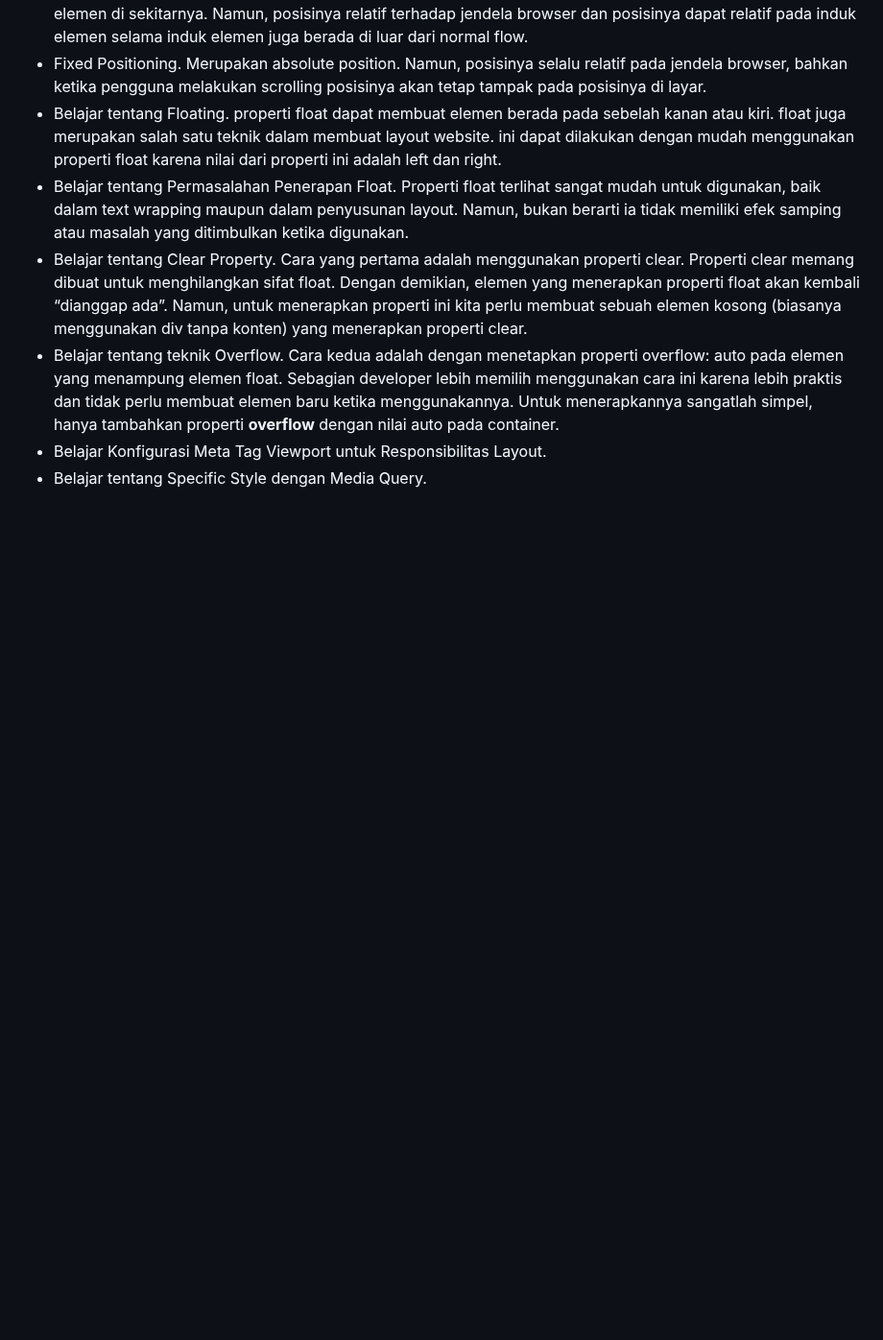
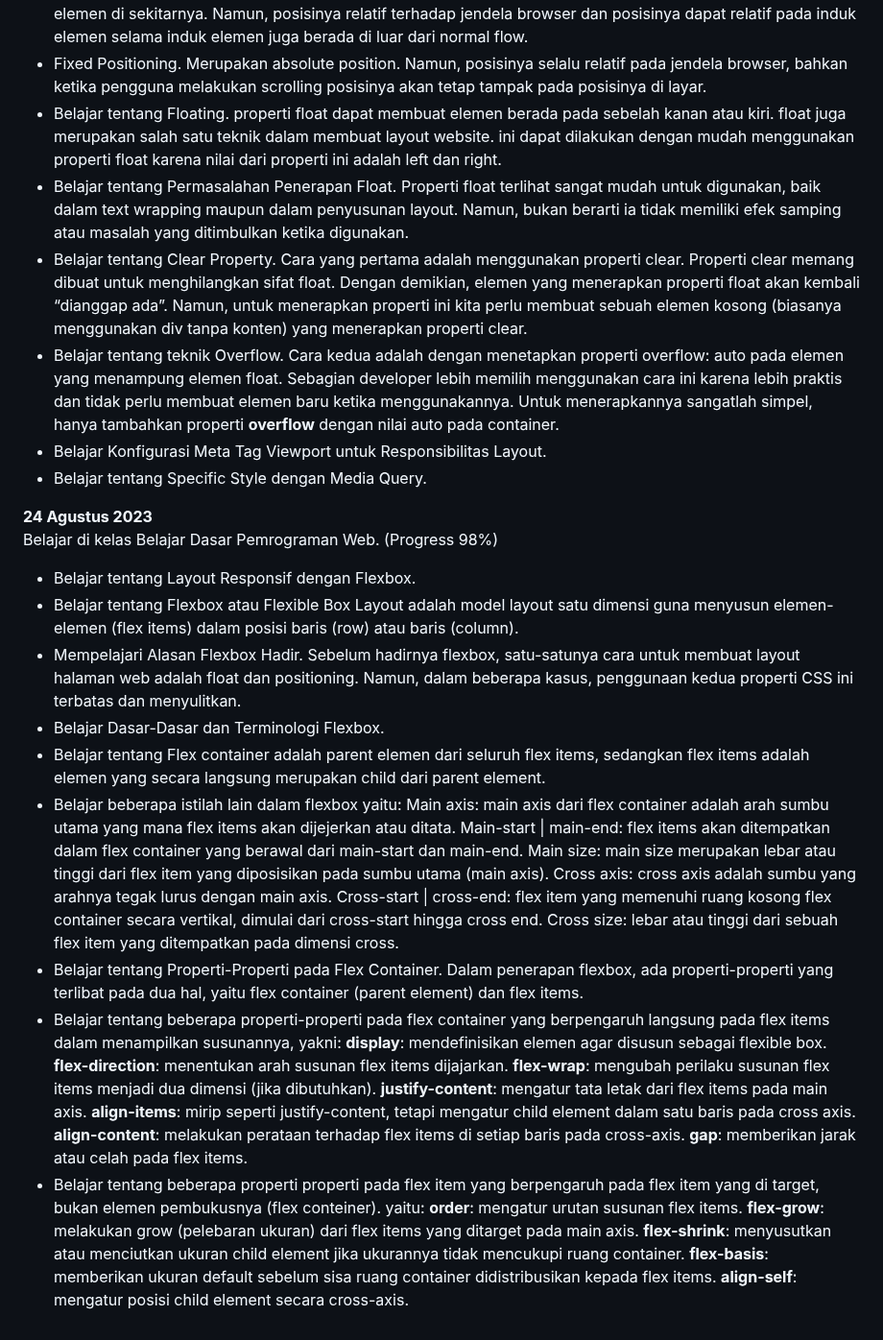
Before and after one commit to BeryllPradanaRamadhan/PengalamanBelajar-Dicoding, a Markdown page: README.md, the part around the change. Shown at 96% size. Drawn GitHub-style; blank space fills up the shorter version.

Commit message:
Menambah progres Belajar di kelas Belajar Dasar Pemrograman Web menjadi (Progress 98%)
Kenapa tidak langsung ke 100%? Karna 2% nya lagi bentuknya itu Ujian Akhir dan Project Akhir.

```diff
--- a/README.md
+++ b/README.md
@@ -249,3 +249,16 @@ Belajar di kelas Belajar Dasar Pemrograman Web. (Progress 87%)
 * Belajar tentang teknik Overflow. Cara kedua adalah dengan menetapkan properti overflow: auto pada elemen yang menampung elemen float. Sebagian developer lebih memilih menggunakan cara ini karena lebih praktis dan tidak perlu membuat elemen baru ketika menggunakannya. Untuk menerapkannya sangatlah simpel, hanya tambahkan properti **overflow** dengan nilai auto pada container.
 * Belajar Konfigurasi Meta Tag Viewport untuk Responsibilitas Layout.
 * Belajar tentang Specific Style dengan Media Query.
+
+
+**24 Agustus 2023**
+Belajar di kelas Belajar Dasar Pemrograman Web. (Progress 98%)
+* Belajar tentang Layout Responsif dengan Flexbox.
+* Belajar tentang Flexbox atau Flexible Box Layout adalah model layout satu dimensi guna menyusun elemen-elemen (flex items) dalam posisi baris (row) atau baris (column).
+* Mempelajari Alasan Flexbox Hadir. Sebelum hadirnya flexbox, satu-satunya cara untuk membuat layout halaman web adalah float dan positioning. Namun, dalam beberapa kasus, penggunaan kedua properti CSS ini terbatas dan menyulitkan.
+* Belajar Dasar-Dasar dan Terminologi Flexbox.
+* Belajar tentang Flex container adalah parent elemen dari seluruh flex items, sedangkan flex items adalah elemen yang secara langsung merupakan child dari parent element.
+* Belajar beberapa istilah lain dalam flexbox yaitu: Main axis: main axis dari flex container adalah arah sumbu utama yang mana flex items akan dijejerkan atau ditata. Main-start | main-end: flex items akan ditempatkan dalam flex container yang berawal dari main-start dan main-end. Main size: main size merupakan lebar atau tinggi dari flex item yang diposisikan pada sumbu utama (main axis). Cross axis: cross axis adalah sumbu yang arahnya tegak lurus dengan main axis. Cross-start | cross-end: flex item yang memenuhi ruang kosong flex container secara vertikal, dimulai dari cross-start hingga cross end. Cross size: lebar atau tinggi dari sebuah flex item yang ditempatkan pada dimensi cross.
+* Belajar tentang Properti-Properti pada Flex Container. Dalam penerapan flexbox, ada properti-properti yang terlibat pada dua hal, yaitu flex container (parent element) dan flex items.
+* Belajar tentang beberapa properti-properti pada flex container yang berpengaruh langsung pada flex items dalam menampilkan susunannya, yakni: **display**: mendefinisikan elemen agar disusun sebagai flexible box. **flex-direction**: menentukan arah susunan flex items dijajarkan. **flex-wrap**: mengubah perilaku susunan flex items menjadi dua dimensi (jika dibutuhkan). **justify-content**: mengatur tata letak dari flex items pada main axis. **align-items**: mirip seperti justify-content, tetapi mengatur child element dalam satu baris pada cross axis. **align-content**: melakukan perataan terhadap flex items di setiap baris pada cross-axis. **gap**: memberikan jarak atau celah pada flex items.
+* Belajar tentang beberapa properti properti pada flex item yang berpengaruh pada flex item yang di target, bukan elemen pembukusnya (flex conteiner). yaitu: **order**: mengatur urutan susunan flex items. **flex-grow**: melakukan grow (pelebaran ukuran) dari flex items yang ditarget pada main axis. **flex-shrink**: menyusutkan atau menciutkan ukuran child element jika ukurannya tidak mencukupi ruang container. **flex-basis**: memberikan ukuran default sebelum sisa ruang container didistribusikan kepada flex items. **align-self**: mengatur posisi child element secara cross-axis.
```
